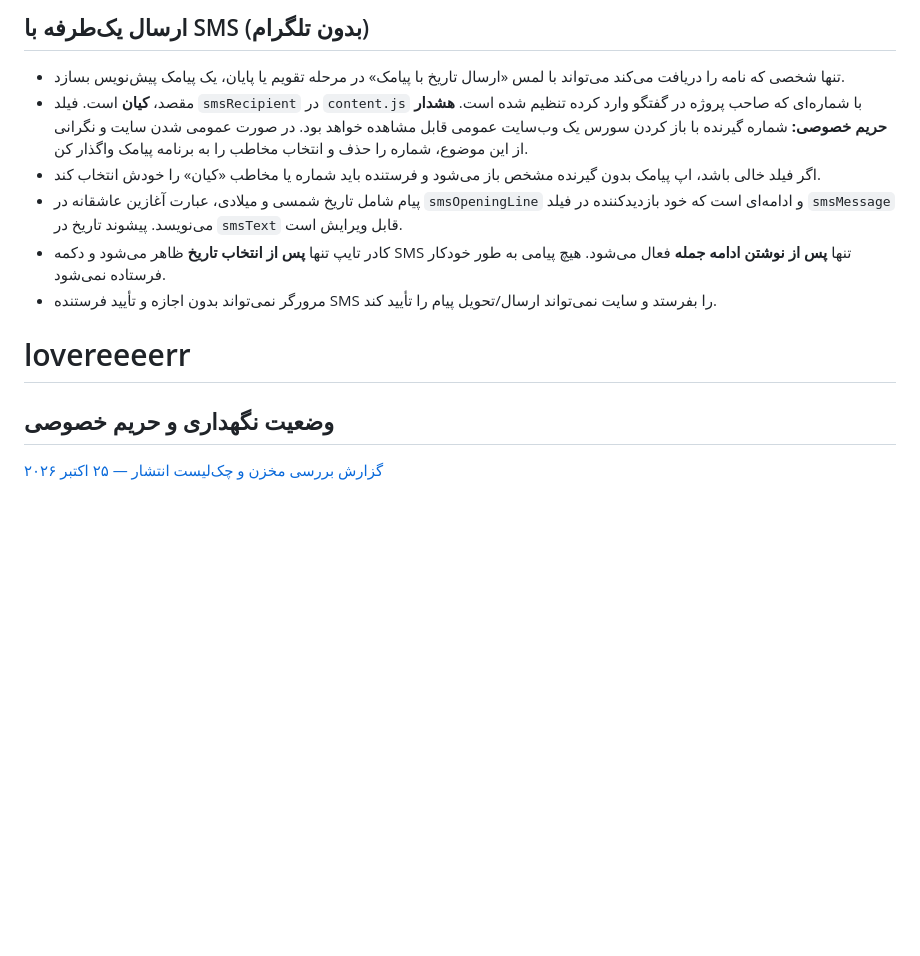
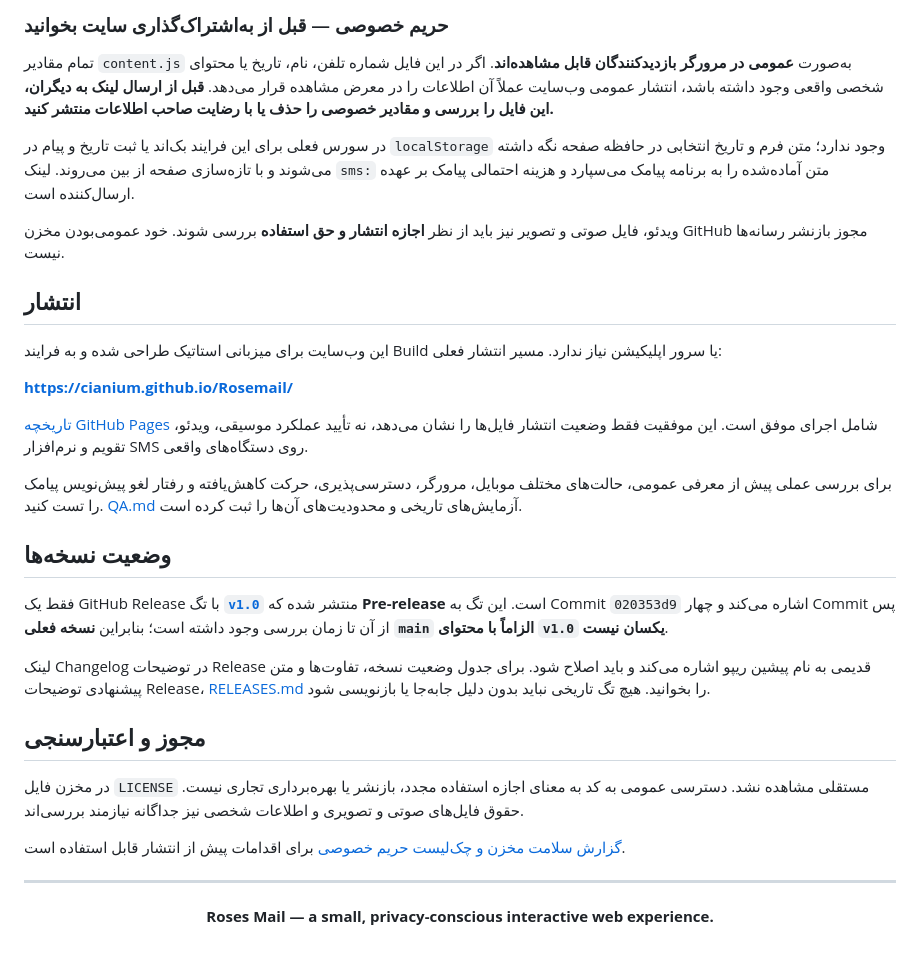
Before and after one commit to cianium/Rosemail, a Markdown page: README.md, the part around one of its changes. Drawn GitHub-style; blank space fills up the shorter version.

Commit message:
docs: modernize Rosemail README, correct setup and link prerelease audit

```diff
--- a/README.md
+++ b/README.md
@@ -60,13 +73,38 @@ python -m http.server 8080
 
-## ارسال یک‌طرفه با SMS (بدون تلگرام)
-- تنها شخصی که نامه را دریافت می‌کند می‌تواند با لمس «ارسال تاریخ با پیامک» در مرحله تقویم یا پایان، یک پیامک پیش‌نویس بسازد.
-- مقصد، **کیان** است. فیلد `smsRecipient` در `content.js` با شماره‌ای که صاحب پروژه در گفتگو وارد کرده تنظیم شده است. **هشدار حریم خصوصی:** شماره گیرنده با باز کردن سورس یک وب‌سایت عمومی قابل مشاهده خواهد بود. در صورت عمومی شدن سایت و نگرانی از این موضوع، شماره را حذف و انتخاب مخاطب را به برنامه پیامک واگذار کن.
-- اگر فیلد خالی باشد، اپ پیامک بدون گیرنده مشخص باز می‌شود و فرستنده باید شماره یا مخاطب «کیان» را خودش انتخاب کند.
-- پیام شامل تاریخ شمسی و میلادی، عبارت آغازین عاشقانه در `smsOpeningLine` و ادامه‌ای است که خود بازدیدکننده در فیلد `smsMessage` می‌نویسد. پیشوند تاریخ در `smsText` قابل ویرایش است.
-- کادر تایپ تنها **پس از انتخاب تاریخ** ظاهر می‌شود و دکمه SMS تنها **پس از نوشتن ادامه جمله** فعال می‌شود. هیچ پیامی به طور خودکار فرستاده نمی‌شود.
-- مرورگر نمی‌تواند بدون اجازه و تأیید فرستنده SMS را بفرستد و سایت نمی‌تواند ارسال/تحویل پیام را تأیید کند.
-# lovereeeerr
+### حریم خصوصی — قبل از به‌اشتراک‌گذاری سایت بخوانید
 
-## وضعیت نگهداری و حریم خصوصی
+تمام مقادیر `content.js` به‌صورت **عمومی در مرورگر بازدیدکنندگان قابل مشاهده‌اند**. اگر در این فایل شماره تلفن، نام، تاریخ یا محتوای شخصی واقعی وجود داشته باشد، انتشار عمومی وب‌سایت عملاً آن اطلاعات را در معرض مشاهده قرار می‌دهد. **قبل از ارسال لینک به دیگران، این فایل را بررسی و مقادیر خصوصی را حذف یا با رضایت صاحب اطلاعات منتشر کنید.**
 
-[گزارش بررسی مخزن و چک‌لیست انتشار — ۲۵ اکتبر ۲۰۲۶](docs/REPOSITORY_HEALTH_2026-10-25.md)
+در سورس فعلی برای این فرایند بک‌اند یا ثبت تاریخ و پیام در `localStorage` وجود ندارد؛ متن فرم و تاریخ انتخابی در حافظه صفحه نگه داشته می‌شوند و با تازه‌سازی صفحه از بین می‌روند. لینک `sms:` متن آماده‌شده را به برنامه پیامک می‌سپارد و هزینه احتمالی پیامک بر عهده ارسال‌کننده است.
+
+ویدئو، فایل صوتی و تصویر نیز باید از نظر **اجازه انتشار و حق استفاده** بررسی شوند. خود عمومی‌بودن مخزن GitHub مجوز بازنشر رسانه‌ها نیست.
+
+## انتشار
+
+این وب‌سایت برای میزبانی استاتیک طراحی شده و به فرایند Build یا سرور اپلیکیشن نیاز ندارد. مسیر انتشار فعلی:
+
+**https://cianium.github.io/Rosemail/**
+
+[تاریخچه GitHub Pages](https://github.com/cianium/Rosemail/actions) شامل اجرای موفق است. این موفقیت فقط وضعیت انتشار فایل‌ها را نشان می‌دهد، نه تأیید عملکرد موسیقی، ویدئو، تقویم و نرم‌افزار SMS روی دستگاه‌های واقعی.
+
+برای بررسی عملی پیش از معرفی عمومی، حالت‌های مختلف موبایل، مرورگر، دسترسی‌پذیری، حرکت کاهش‌یافته و رفتار لغو پیش‌نویس پیامک را تست کنید. [QA.md](QA.md) آزمایش‌های تاریخی و محدودیت‌های آن‌ها را ثبت کرده است.
+
+## وضعیت نسخه‌ها
+
+فقط یک GitHub Release با تگ **[`v1.0`](https://github.com/cianium/Rosemail/releases/tag/v1.0)** منتشر شده که **Pre-release** است. این تگ به Commit `020353d9` اشاره می‌کند و چهار Commit پس از آن تا زمان بررسی وجود داشته است؛ بنابراین **نسخه فعلی `main` الزاماً با محتوای `v1.0` یکسان نیست**.
+
+لینک Changelog در توضیحات Release قدیمی به نام پیشین ریپو اشاره می‌کند و باید اصلاح شود. برای جدول وضعیت نسخه، تفاوت‌ها و متن پیشنهادی توضیحات Release، [RELEASES.md](RELEASES.md) را بخوانید. هیچ تگ تاریخی نباید بدون دلیل جابه‌جا یا بازنویسی شود.
+
+## مجوز و اعتبارسنجی
+
+در مخزن فایل `LICENSE` مستقلی مشاهده نشد. دسترسی عمومی به کد به معنای اجازه استفاده مجدد، بازنشر یا بهره‌برداری تجاری نیست. حقوق فایل‌های صوتی و تصویری و اطلاعات شخصی نیز جداگانه نیازمند بررسی‌اند.
+
+[گزارش سلامت مخزن و چک‌لیست حریم خصوصی](docs/REPOSITORY_HEALTH_2026-10-25.md) برای اقدامات پیش از انتشار قابل استفاده است.
+
+---
+
+<div align="center">
+
+**Roses Mail — a small, privacy-conscious interactive web experience.**
+
+</div>
```
Also changed, not shown: other parts of README.md (+58 -45 lines).
